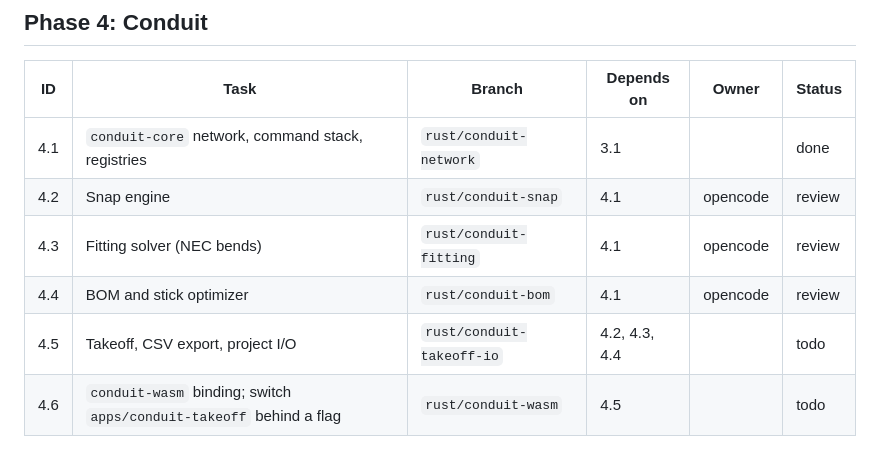
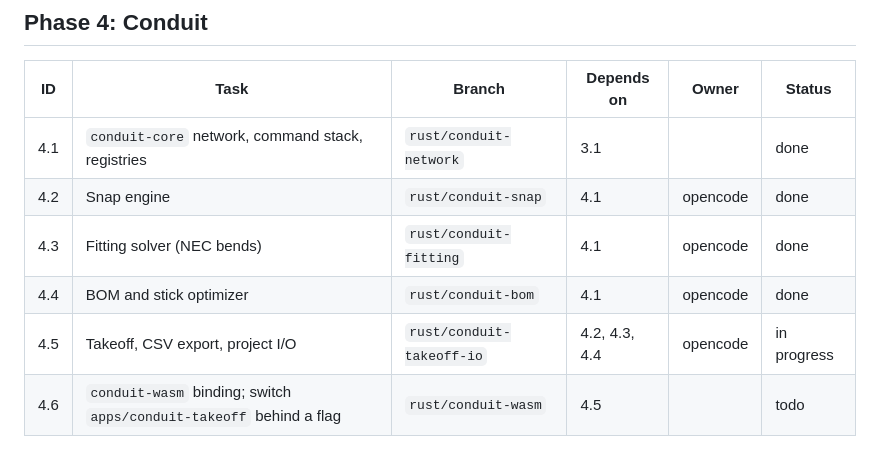
Before and after one commit to Ntifragility/Project_Bim-Tracker, a Markdown page: docs/TASKS.md, the part around the change. Rendered like a GitHub page.

Commit message:
chore: claim task 4.5 (rust/conduit-takeoff-io)

```diff
--- a/docs/TASKS.md
+++ b/docs/TASKS.md
@@ -39,10 +39,10 @@ Phases and dependencies come from `ARCHITECTURE.md` section 7. Only one agent at
 | ID | Task | Branch | Depends on | Owner | Status |
 |---|---|---|---|---|---|
 | 4.1 | `conduit-core` network, command stack, registries | `rust/conduit-network` | 3.1 | | done |
-| 4.2 | Snap engine | `rust/conduit-snap` | 4.1 | opencode | review |
-| 4.3 | Fitting solver (NEC bends) | `rust/conduit-fitting` | 4.1 | opencode | review |
-| 4.4 | BOM and stick optimizer | `rust/conduit-bom` | 4.1 | opencode | review |
-| 4.5 | Takeoff, CSV export, project I/O | `rust/conduit-takeoff-io` | 4.2, 4.3, 4.4 | | todo |
+| 4.2 | Snap engine | `rust/conduit-snap` | 4.1 | opencode | done |
+| 4.3 | Fitting solver (NEC bends) | `rust/conduit-fitting` | 4.1 | opencode | done |
+| 4.4 | BOM and stick optimizer | `rust/conduit-bom` | 4.1 | opencode | done |
+| 4.5 | Takeoff, CSV export, project I/O | `rust/conduit-takeoff-io` | 4.2, 4.3, 4.4 | opencode | in progress |
 | 4.6 | `conduit-wasm` binding; switch `apps/conduit-takeoff` behind a flag | `rust/conduit-wasm` | 4.5 | | todo |
 
 ## Phase 5: Tray
```
